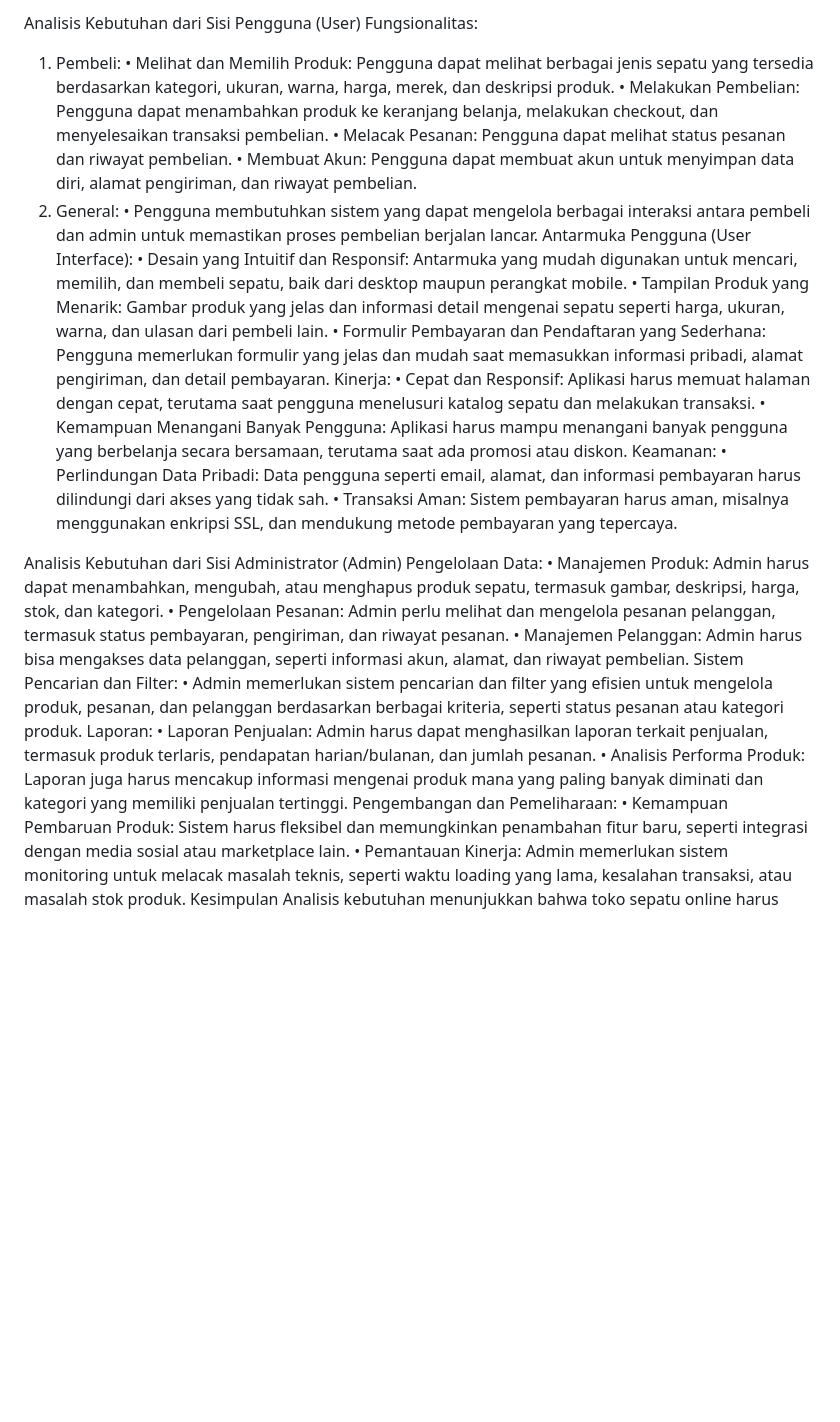
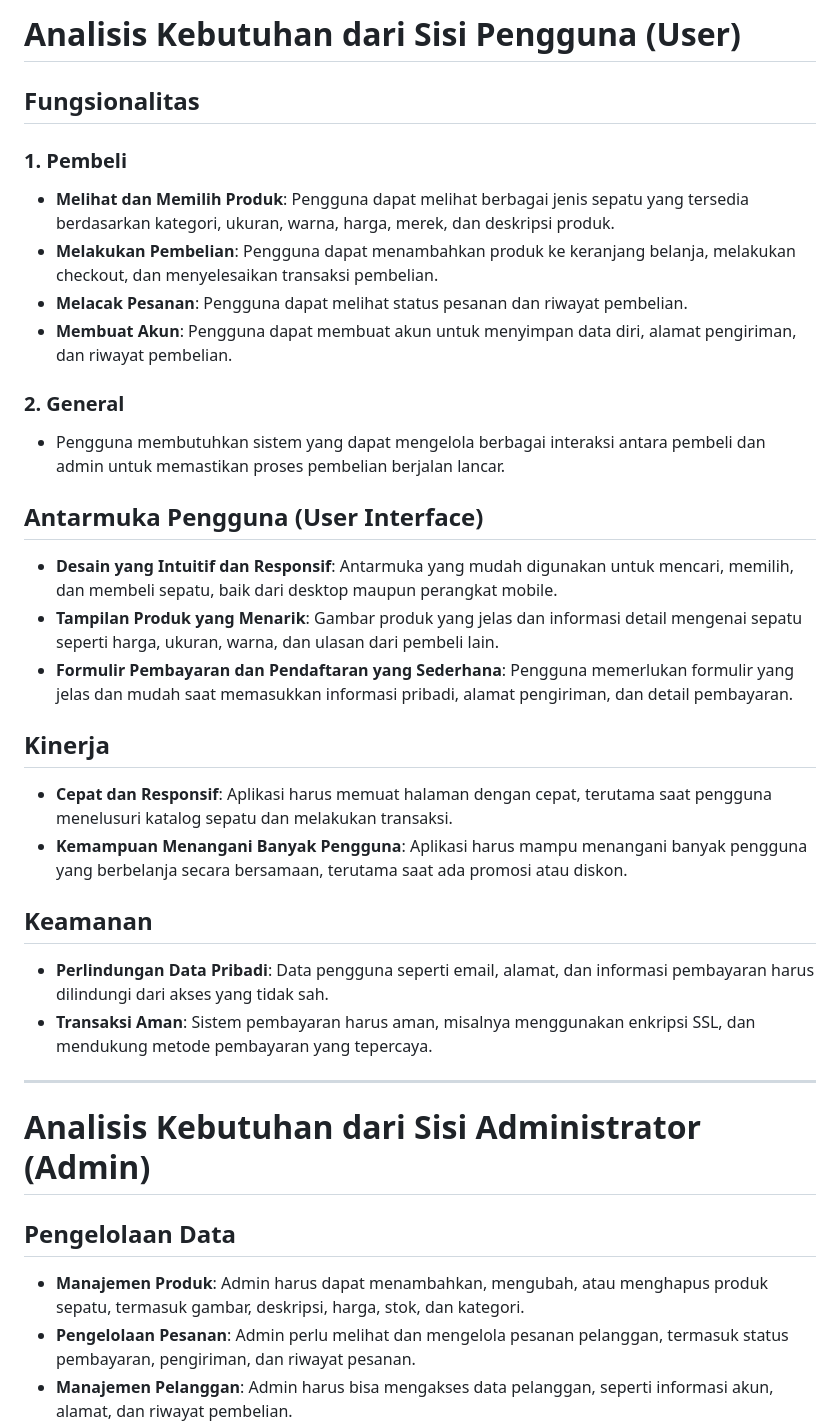
Before and after one commit to AhmadSidiq157/ProyekPengenmbanganAplikasiWeb, a Markdown page: Pertemuan2/Readme.md, the part around one of its changes. GitHub-like rendering; blank space fills up the shorter version.

```diff
--- a/Pertemuan2/Readme.md
+++ b/Pertemuan2/Readme.md
@@ -1,35 +1,35 @@
-Analisis Kebutuhan dari Sisi Pengguna (User)
-Fungsionalitas:
-1.	Pembeli:
-•	Melihat dan Memilih Produk: Pengguna dapat melihat berbagai jenis sepatu yang tersedia berdasarkan kategori, ukuran, warna, harga, merek, dan deskripsi produk.
-•	Melakukan Pembelian: Pengguna dapat menambahkan produk ke keranjang belanja, melakukan checkout, dan menyelesaikan transaksi pembelian.
-•	Melacak Pesanan: Pengguna dapat melihat status pesanan dan riwayat pembelian.
-•	Membuat Akun: Pengguna dapat membuat akun untuk menyimpan data diri, alamat pengiriman, dan riwayat pembelian.
-2.	General:
-•	Pengguna membutuhkan sistem yang dapat mengelola berbagai interaksi antara pembeli dan admin untuk memastikan proses pembelian berjalan lancar.
-Antarmuka Pengguna (User Interface):
-•	Desain yang Intuitif dan Responsif: Antarmuka yang mudah digunakan untuk mencari, memilih, dan membeli sepatu, baik dari desktop maupun perangkat mobile.
-•	Tampilan Produk yang Menarik: Gambar produk yang jelas dan informasi detail mengenai sepatu seperti harga, ukuran, warna, dan ulasan dari pembeli lain.
-•	Formulir Pembayaran dan Pendaftaran yang Sederhana: Pengguna memerlukan formulir yang jelas dan mudah saat memasukkan informasi pribadi, alamat pengiriman, dan detail pembayaran.
-Kinerja:
-•	Cepat dan Responsif: Aplikasi harus memuat halaman dengan cepat, terutama saat pengguna menelusuri katalog sepatu dan melakukan transaksi.
-•	Kemampuan Menangani Banyak Pengguna: Aplikasi harus mampu menangani banyak pengguna yang berbelanja secara bersamaan, terutama saat ada promosi atau diskon.
-Keamanan:
-•	Perlindungan Data Pribadi: Data pengguna seperti email, alamat, dan informasi pembayaran harus dilindungi dari akses yang tidak sah.
-•	Transaksi Aman: Sistem pembayaran harus aman, misalnya menggunakan enkripsi SSL, dan mendukung metode pembayaran yang tepercaya.
+# Analisis Kebutuhan dari Sisi Pengguna (User)
 
+## Fungsionalitas
 
-Analisis Kebutuhan dari Sisi Administrator (Admin)
-Pengelolaan Data:
-•	Manajemen Produk: Admin harus dapat menambahkan, mengubah, atau menghapus produk sepatu, termasuk gambar, deskripsi, harga, stok, dan kategori.
-•	Pengelolaan Pesanan: Admin perlu melihat dan mengelola pesanan pelanggan, termasuk status pembayaran, pengiriman, dan riwayat pesanan.
-•	Manajemen Pelanggan: Admin harus bisa mengakses data pelanggan, seperti informasi akun, alamat, dan riwayat pembelian.
-Sistem Pencarian dan Filter:
-•	Admin memerlukan sistem pencarian dan filter yang efisien untuk mengelola produk, pesanan, dan pelanggan berdasarkan berbagai kriteria, seperti status pesanan atau kategori produk.
-Laporan:
-•	Laporan Penjualan: Admin harus dapat menghasilkan laporan terkait penjualan, termasuk produk terlaris, pendapatan harian/bulanan, dan jumlah pesanan.
-•	Analisis Performa Produk: Laporan juga harus mencakup informasi mengenai produk mana yang paling banyak diminati dan kategori yang memiliki penjualan tertinggi.
-Pengembangan dan Pemeliharaan:
-•	Kemampuan Pembaruan Produk: Sistem harus fleksibel dan memungkinkan penambahan fitur baru, seperti integrasi dengan media sosial atau marketplace lain.
-•	Pemantauan Kinerja: Admin memerlukan sistem monitoring untuk melacak masalah teknis, seperti waktu loading yang lama, kesalahan transaksi, atau masalah stok produk.
-Kesimpulan
+### 1. Pembeli
+- **Melihat dan Memilih Produk**: Pengguna dapat melihat berbagai jenis sepatu yang tersedia berdasarkan kategori, ukuran, warna, harga, merek, dan deskripsi produk.
+- **Melakukan Pembelian**: Pengguna dapat menambahkan produk ke keranjang belanja, melakukan checkout, dan menyelesaikan transaksi pembelian.
+- **Melacak Pesanan**: Pengguna dapat melihat status pesanan dan riwayat pembelian.
+- **Membuat Akun**: Pengguna dapat membuat akun untuk menyimpan data diri, alamat pengiriman, dan riwayat pembelian.
+
+### 2. General
+- Pengguna membutuhkan sistem yang dapat mengelola berbagai interaksi antara pembeli dan admin untuk memastikan proses pembelian berjalan lancar.
+
+## Antarmuka Pengguna (User Interface)
+- **Desain yang Intuitif dan Responsif**: Antarmuka yang mudah digunakan untuk mencari, memilih, dan membeli sepatu, baik dari desktop maupun perangkat mobile.
+- **Tampilan Produk yang Menarik**: Gambar produk yang jelas dan informasi detail mengenai sepatu seperti harga, ukuran, warna, dan ulasan dari pembeli lain.
+- **Formulir Pembayaran dan Pendaftaran yang Sederhana**: Pengguna memerlukan formulir yang jelas dan mudah saat memasukkan informasi pribadi, alamat pengiriman, dan detail pembayaran.
+
+## Kinerja
+- **Cepat dan Responsif**: Aplikasi harus memuat halaman dengan cepat, terutama saat pengguna menelusuri katalog sepatu dan melakukan transaksi.
+- **Kemampuan Menangani Banyak Pengguna**: Aplikasi harus mampu menangani banyak pengguna yang berbelanja secara bersamaan, terutama saat ada promosi atau diskon.
+
+## Keamanan
+- **Perlindungan Data Pribadi**: Data pengguna seperti email, alamat, dan informasi pembayaran harus dilindungi dari akses yang tidak sah.
+- **Transaksi Aman**: Sistem pembayaran harus aman, misalnya menggunakan enkripsi SSL, dan mendukung metode pembayaran yang tepercaya.
+
+---
+
+# Analisis Kebutuhan dari Sisi Administrator (Admin)
+
+## Pengelolaan Data
+- **Manajemen Produk**: Admin harus dapat menambahkan, mengubah, atau menghapus produk sepatu, termasuk gambar, deskripsi, harga, stok, dan kategori.
+- **Pengelolaan Pesanan**: Admin perlu melihat dan mengelola pesanan pelanggan, termasuk status pembayaran, pengiriman, dan riwayat pesanan.
+- **Manajemen Pelanggan**: Admin harus bisa mengakses data pelanggan, seperti informasi akun, alamat, dan riwayat pembelian.
+
```
Also changed, not shown: other parts of Pertemuan2/Readme.md (+17 -0 lines).
